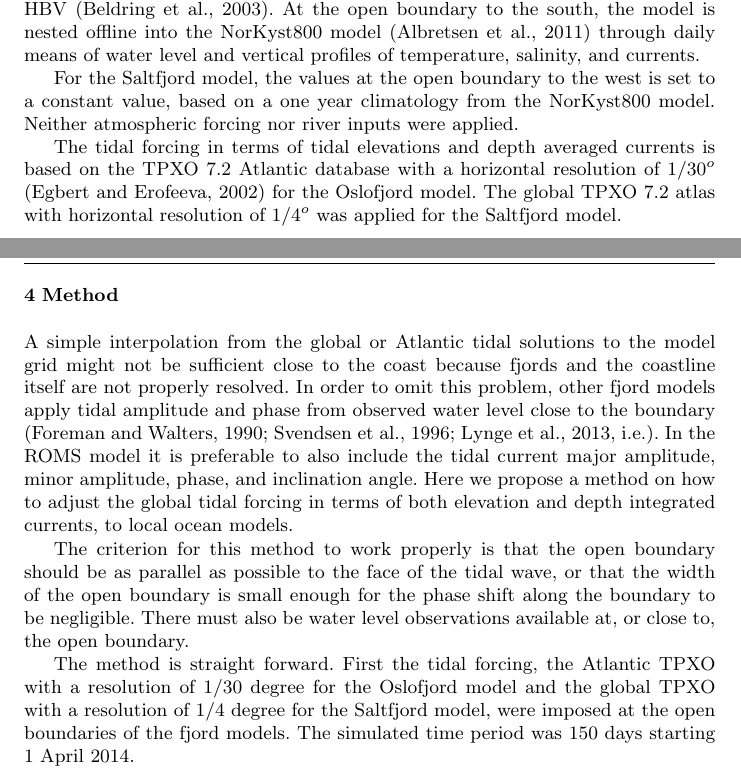
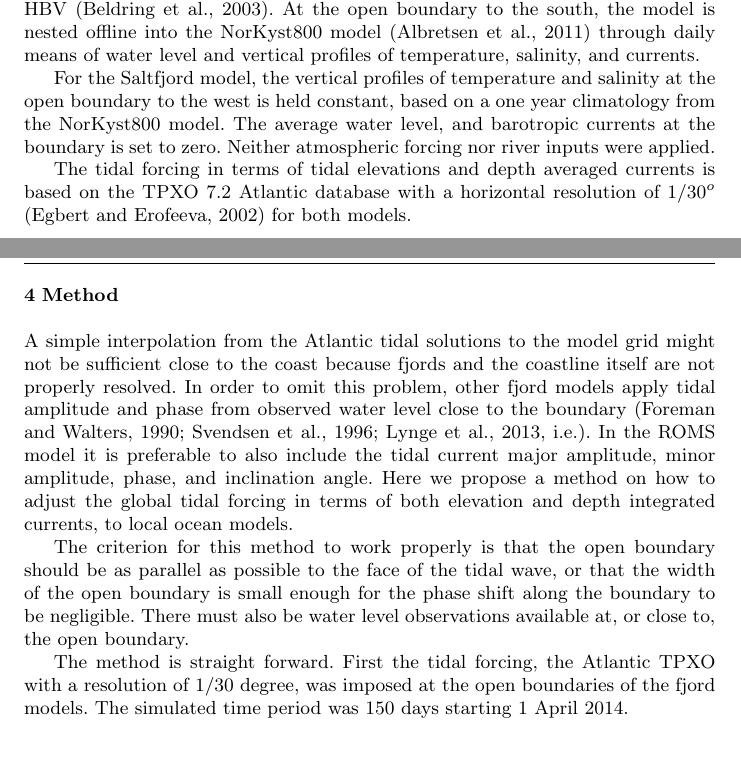
Before and after one commit to karinahjelmervik/Tides, a LaTeX paper (Tide_v1.tex, which reads Sec03_ModelSetup.tex, Sec04_Method.tex): two parts of pages 5 and 6 of 16, joined at a grey line, cut so that both start at the same text, the shorter picture padded with empty space. Compiled offline with pdfLaTeX.

Commit message:
minor edits by Nils after review

```diff
--- a/Sec03_ModelSetup.tex
+++ b/Sec03_ModelSetup.tex
@@ -23,6 +23,6 @@ The two models have slightly different setups with regards to the external forci
 
 The necessary atmospheric input (wind, pressure, temperature, humidity, and cloud cover) for the Oslofjord model is extracted from the AROME-MetCoOp model with a grid resolution of 2.5 km \cite[]{muller2015}. Freshwater discharges (rivers) are taken from a database constructed by use of the hydrological model HBV \cite[]{beldring2003}. At the open boundary to the south, the model is nested offline into the NorKyst800 model \cite[]{albretsen11} through daily means of water level and vertical profiles of temperature, salinity, and currents.
 
-For the Saltfjord model, the values at the open boundary to the west is set to a constant value, based on a one year climatology from the NorKyst800 model. Neither atmospheric forcing nor river inputs were applied.
+For the Saltfjord model, the vertical profiles of temperature and salinity at the open boundary to the west is held constant, based on a one year climatology from the NorKyst800 model. The average water level, and barotropic currents at the boundary is set to zero. Neither atmospheric forcing nor river inputs were applied.
 
-The tidal forcing in terms of tidal elevations and depth averaged currents is based on the TPXO 7.2 Atlantic database with a horizontal resolution of 1/30$^o$ \cite[]{egbert02} for the Oslofjord model. The global TPXO 7.2 atlas with  horizontal resolution of 1/4$^o$ was applied for the Saltfjord model.
+The tidal forcing in terms of tidal elevations and depth averaged currents is based on the TPXO 7.2 Atlantic database with a horizontal resolution of 1/30$^o$ \cite[]{egbert02} for both models.
--- a/Sec04_Method.tex
+++ b/Sec04_Method.tex
@@ -1,10 +1,10 @@
 \section{Method}
 
-A simple interpolation from the global or Atlantic tidal solutions to the model grid might not be sufficient close to the coast because fjords and the coastline itself are not properly resolved. In order to omit this problem, other fjord models apply tidal amplitude and phase from observed water level close to the boundary \cite[i.e.]{foreman90,svendsen96,lynge13}. In the ROMS model it is preferable to also include the tidal current major amplitude, minor amplitude, phase, and inclination angle. Here we propose a method on how to adjust the global tidal forcing in terms of both elevation and depth integrated currents, to local ocean models.
+A simple interpolation from the Atlantic tidal solutions to the model grid might not be sufficient close to the coast because fjords and the coastline itself are not properly resolved. In order to omit this problem, other fjord models apply tidal amplitude and phase from observed water level close to the boundary \cite[i.e.]{foreman90,svendsen96,lynge13}. In the ROMS model it is preferable to also include the tidal current major amplitude, minor amplitude, phase, and inclination angle. Here we propose a method on how to adjust the global tidal forcing in terms of both elevation and depth integrated currents, to local ocean models.
 
 The criterion for this method to work properly is that the open boundary should be as parallel as possible to the face of the tidal wave, or that the width of the open boundary is small enough for the phase shift along the boundary to be negligible. There must also be water level observations available at, or close to, the open boundary.
 
-The method is straight forward. First the tidal forcing, the Atlantic TPXO with a resolution of 1/30 degree for the Oslofjord model and the global TPXO with a resolution of 1/4 degree for the Saltfjord model, were imposed at the open boundaries of the fjord models. The simulated time period was 150 days starting 1 April 2014.
+The method is straight forward. First the tidal forcing, the Atlantic TPXO with a resolution of 1/30 degree, was imposed at the open boundaries of the fjord models. The simulated time period was 150 days starting 1 April 2014.
 
 Time series of observed and modelled water level from locations near the tidal gauge stations close to the open boundaries, were extracted and analysed using the T\_Tide package described by \cite{pawlowicz02}. For the Oslofjord model, observed and modelled water level are extracted from a location near Viker which lies inside the model domain. For the Saltfjord model, observed and modelled water level are extracted from a location near Bod{\o} which lies slightly outside the model domain. Nine major tidal constituents of diurnal (K$_1$, P$_1$, and O$_1$), semi diurnal (S$_2$, M$_2$, and N$_2$), and quarter diurnal (MN$_4$, M$_4$, and MS$_4$) frequencies are retrieved from the observed and modelled time series.
 
```
Also changed, not shown: Sec01_Indtroduction.tex (+1 -1 lines), Sec06_Conclusion.tex (+2 -2 lines).
